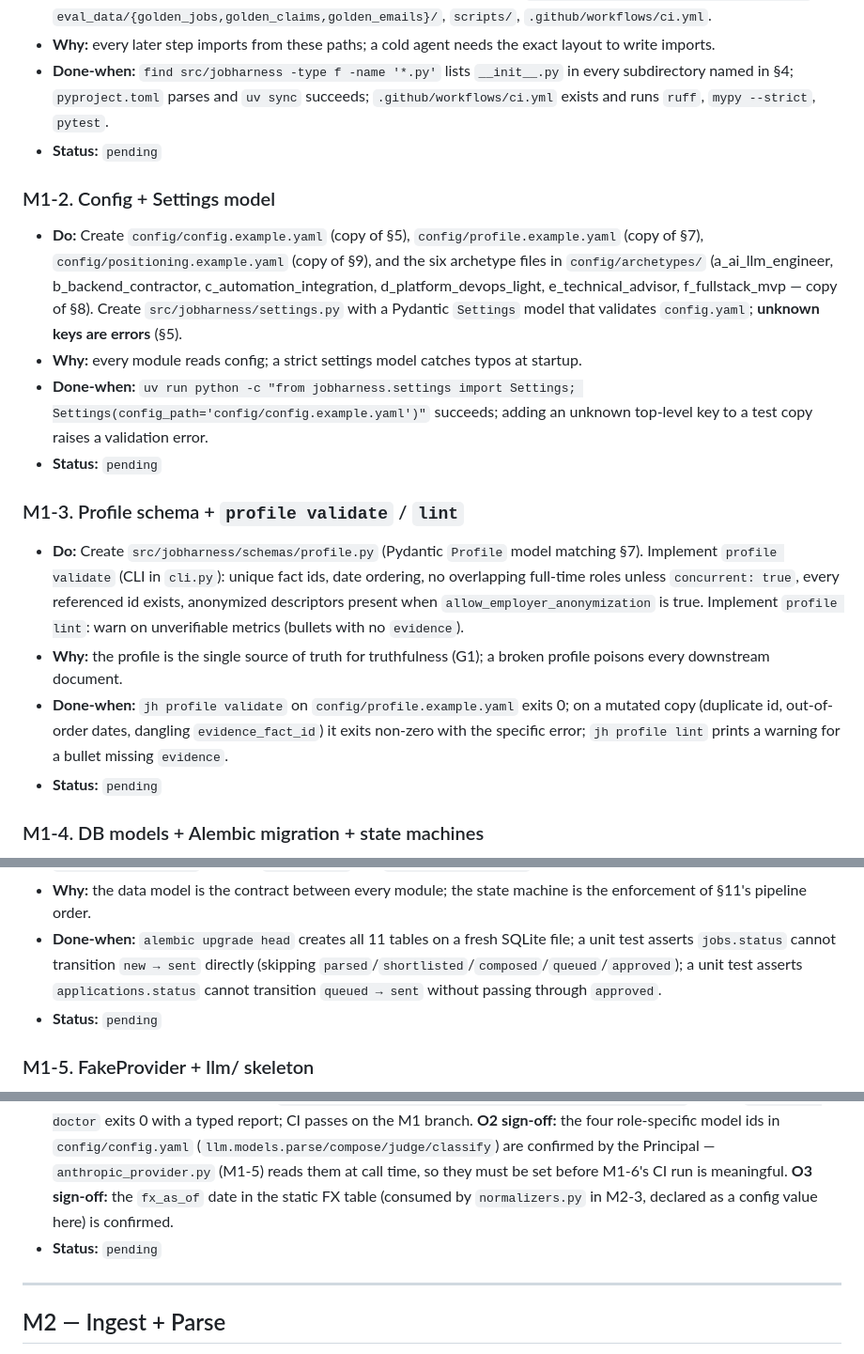
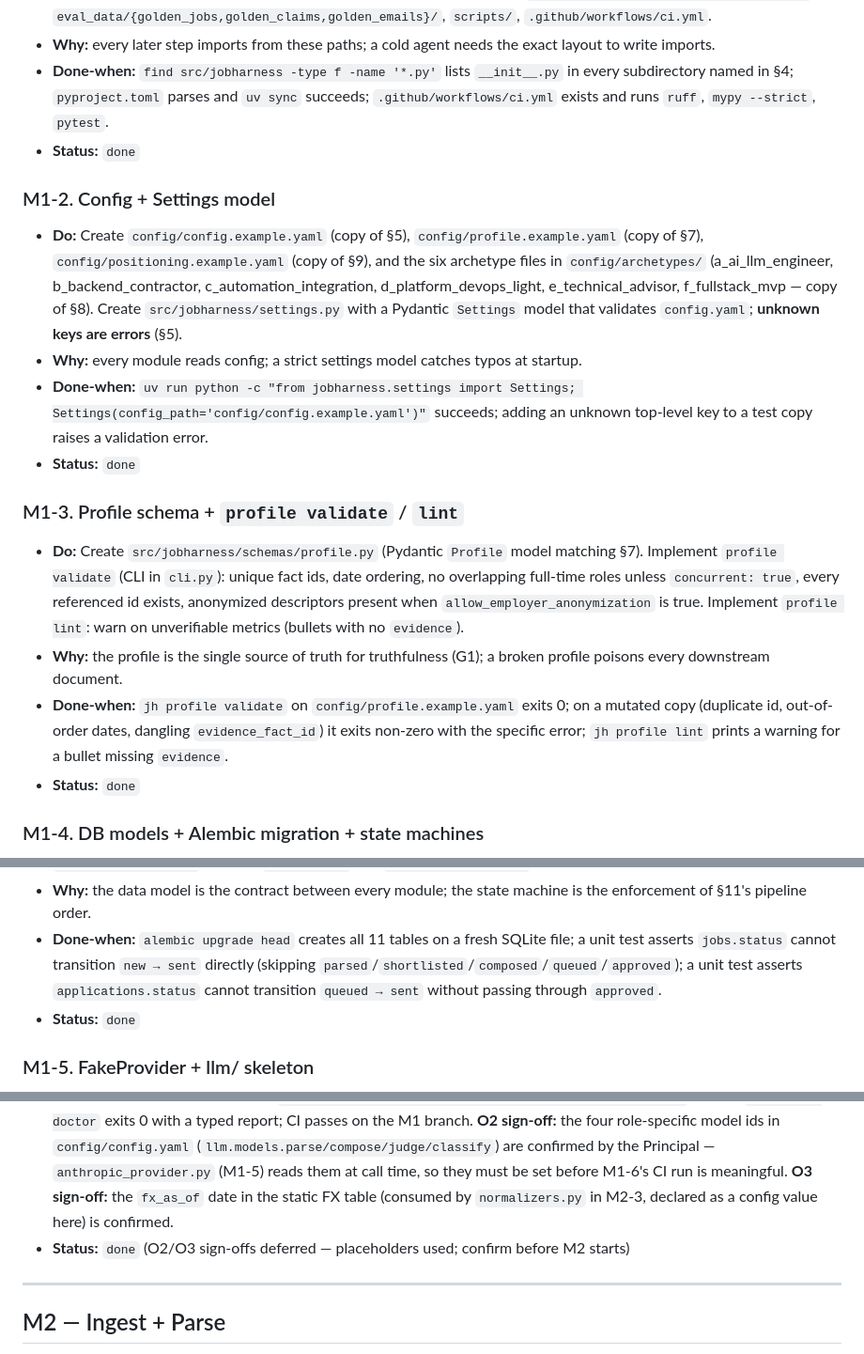
Before and after one commit to Strebulaev/job-harness, a Markdown page: docs/plans/changeset-implementation-plan.md, 3 parts joined by grey strips. Shown at 94% size. Drawn GitHub-style.

Commit message:
Update M1 status markers to done in changeset plan

```diff
--- a/docs/plans/changeset-implementation-plan.md
+++ b/docs/plans/changeset-implementation-plan.md
@@ -45,25 +45,25 @@ Reading: `eval` depends on `render` (G5 "PDF text extractable" needs a rendered
 - **Do:** Create `pyproject.toml` (Python 3.12, `uv`; deps: pydantic v2, SQLAlchemy 2.x, Alembic, Typer, Rich, httpx, tenacity, aiolimiter, Jinja2, rank_bm25, APScheduler, pypdf, hypothesis, detect-secrets, aiosmtpd for tests). Create the `src/jobharness/` package tree exactly as in spec §4 (cli.py, settings.py, db/, schemas/, llm/, ingest/, parse/, route/, compose/, render/, eval/, send/, track/, capacity/, report/, util/). Create `tests/{unit,integration,e2e,fixtures}/`, `eval_data/{golden_jobs,golden_claims,golden_emails}/`, `scripts/`, `.github/workflows/ci.yml`.
 - **Why:** every later step imports from these paths; a cold agent needs the exact layout to write imports.
 - **Done-when:** `find src/jobharness -type f -name '*.py'` lists `__init__.py` in every subdirectory named in §4; `pyproject.toml` parses and `uv sync` succeeds; `.github/workflows/ci.yml` exists and runs `ruff`, `mypy --strict`, `pytest`.
-- **Status:** `pending`
+- **Status:** `done`
 
 ### M1-2. Config + Settings model
 - **Do:** Create `config/config.example.yaml` (copy of §5), `config/profile.example.yaml` (copy of §7), `config/positioning.example.yaml` (copy of §9), and the six archetype files in `config/archetypes/` (a_ai_llm_engineer, b_backend_contractor, c_automation_integration, d_platform_devops_light, e_technical_advisor, f_fullstack_mvp — copy of §8). Create `src/jobharness/settings.py` with a Pydantic `Settings` model that validates `config.yaml`; **unknown keys are errors** (§5).
 - **Why:** every module reads config; a strict settings model catches typos at startup.
 - **Done-when:** `uv run python -c "from jobharness.settings import Settings; Settings(config_path='config/config.example.yaml')"` succeeds; adding an unknown top-level key to a test copy raises a validation error.
-- **Status:** `pending`
+- **Status:** `done`
 
 ### M1-3. Profile schema + `profile validate` / `lint`
 - **Do:** Create `src/jobharness/schemas/profile.py` (Pydantic `Profile` model matching §7). Implement `profile validate` (CLI in `cli.py`): unique fact ids, date ordering, no overlapping full-time roles unless `concurrent: true`, every referenced id exists, anonymized descriptors present when `allow_employer_anonymization` is true. Implement `profile lint`: warn on unverifiable metrics (bullets with no `evidence`).
 - **Why:** the profile is the single source of truth for truthfulness (G1); a broken profile poisons every downstream document.
 - **Done-when:** `jh profile validate` on `config/profile.example.yaml` exits 0; on a mutated copy (duplicate id, out-of-order dates, dangling `evidence_fact_id`) it exits non-zero with the specific error; `jh profile lint` prints a warning for a bullet missing `evidence`.
-- **Status:** `pending`
+- **Status:** `done`
 
 ### M1-4. DB models + Alembic migration + state machines
 - **Do:** Create `src/jobharness/db/models.py` (SQLAlchemy 2.x Core/ORM) for the 11 tables in §6 (sources, jobs, documents, applications, contacts, messages, events, followups, contracts, eval_runs, llm_calls). All tables have `id` (integer PK), `created_at`, `updated_at` (UTC ISO8601). Indexes on every FK and on `jobs(status)`, `jobs(score)`, `events(application_id, ts)`. Create `db/session.py`. Write the initial Alembic migration. Implement the `allowed_transitions` dicts for `jobs.status` and `applications.status` (§6); illegal transitions raise.
 - **Why:** the data model is the contract between every module; the state machine is the enforcement of §11's pipeline order.
 - **Done-when:** `alembic upgrade head` creates all 11 tables on a fresh SQLite file; a unit test asserts `jobs.status` cannot transition `new → sent` directly (skipping `parsed`/`shortlisted`/`composed`/`queued`/`approved`); a unit test asserts `applications.status` cannot transition `queued → sent` without passing through `approved`.
-- **Status:** `pending`
+- **Status:** `done`
 
 ### M1-5. FakeProvider + llm/ skeleton
 - **Do:** Create `src/jobharness/llm/provider.py` (the `LLMProvider` protocol from §12), `llm/anthropic_provider.py` (thin Anthropic SDK wrapper; model ids from config, never hard-coded), `llm/fake_provider.py` (deterministic outputs from fixtures keyed by `request_hash`; the entire test suite MUST run offline with it), `llm/structured.py` (JSON/tool-use + Pydantic validation + strip code fences + bounded retries), `llm/hashutil` (request_hash computation). Log every call to `llm_calls` (§6); no raw PII in logs when `redact_pii_in_logs` is true.
@@ -75,7 +75,7 @@ Reading: `eval` depends on `render` (G5 "PDF text extractable" needs a rendered
 - **Do:** Wire `.github/workflows/ci.yml` to run `ruff check`, `mypy --strict`, `pytest -q` (unit + integration), and `jh eval run --suite all` (stub suites for now; real content in M2/M5/M6). Implement `jh init` (create dirs, DB via Alembic, copy example configs) and `jh doctor` (config, DB, Typst binary, mailbox connectivity, LLM key presence — §17).
 - **Why:** M1's acceptance criterion is "mypy/ruff/pytest green" + `jh init && jh profile validate` passes.
 - **Done-when:** on a clean checkout, `uv sync && uv run jh init && uv run jh profile validate` exits 0; `uv run jh doctor` exits 0 with a typed report; CI passes on the M1 branch. **O2 sign-off:** the four role-specific model ids in `config/config.yaml` (`llm.models.parse/compose/judge/classify`) are confirmed by the Principal — `anthropic_provider.py` (M1-5) reads them at call time, so they must be set before M1-6's CI run is meaningful. **O3 sign-off:** the `fx_as_of` date in the static FX table (consumed by `normalizers.py` in M2-3, declared as a config value here) is confirmed.
-- **Status:** `pending`
+- **Status:** `done` (O2/O3 sign-offs deferred — placeholders used; confirm before M2 starts)
 
 ---
 
```
